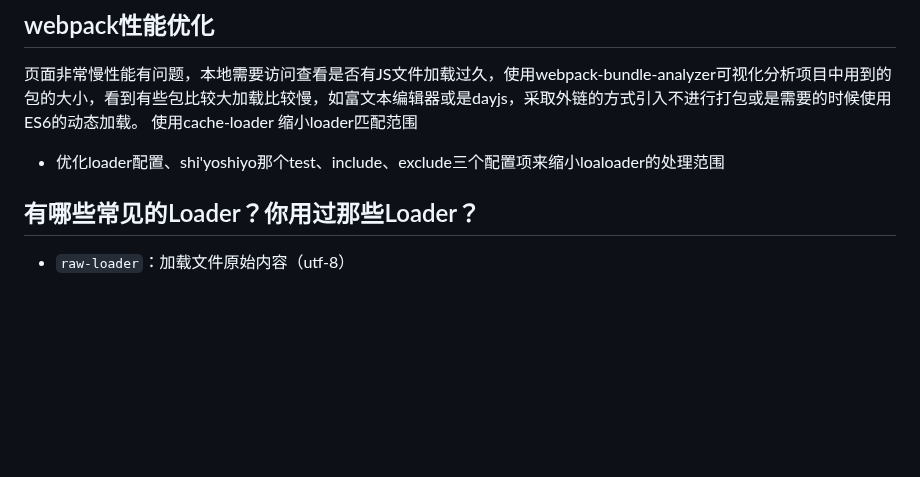
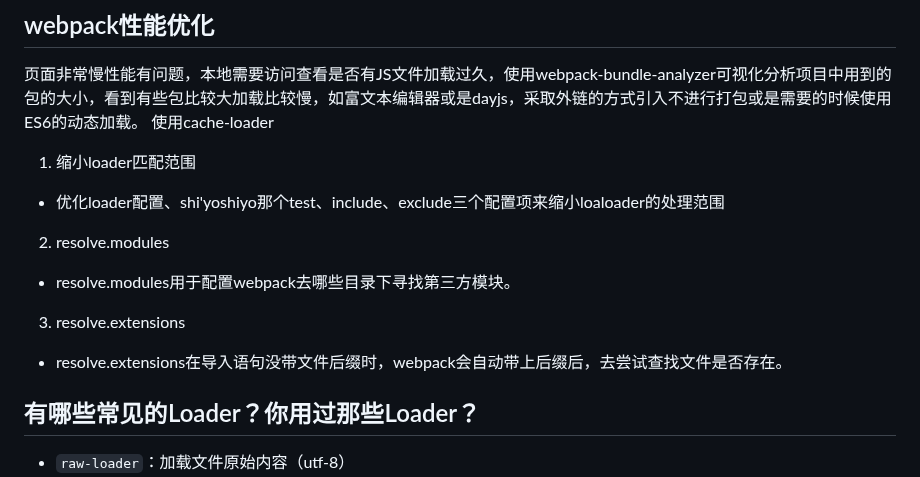
Before and after one commit to cycleccc/notes, a Markdown page: 面试/面试题/面试题手册.md, the part around the change. Drawn GitHub-style; blank space fills up the shorter version.

Commit message:
vault backup: 2023-08-08 16:15:35

```diff
--- a/面试/面试题/面试题手册.md
+++ b/面试/面试题/面试题手册.md
@@ -824,8 +824,12 @@ defer 和 async有一个共同点：**下载**此类脚本都不会阻止页面
 ## webpack性能优化
 页面非常慢性能有问题，本地需要访问查看是否有JS文件加载过久，使用webpack-bundle-analyzer可视化分析项目中用到的包的大小，看到有些包比较大加载比较慢，如富文本编辑器或是dayjs，采取外链的方式引入不进行打包或是需要的时候使用ES6的动态加载。
 使用cache-loader
-缩小loader匹配范围
+1. 缩小loader匹配范围
 - 优化loader配置、shi'yoshiyo那个test、include、exclude三个配置项来缩小loaloader的处理范围
+2. resolve.modules
+- resolve.modules用于配置webpack去哪些目录下寻找第三方模块。
+3. resolve.extensions
+- resolve.extensions在导入语句没带文件后缀时，webpack会自动带上后缀后，去尝试查找文件是否存在。
 ## 有哪些常见的Loader？你用过那些Loader？
 - `raw-loader`：加载文件原始内容（utf-8）
 - `file-loader`：把文件输出到一个文件夹中，在代码中通过相对 URL 去引用输出的文件 (处理图片和字体)
```
